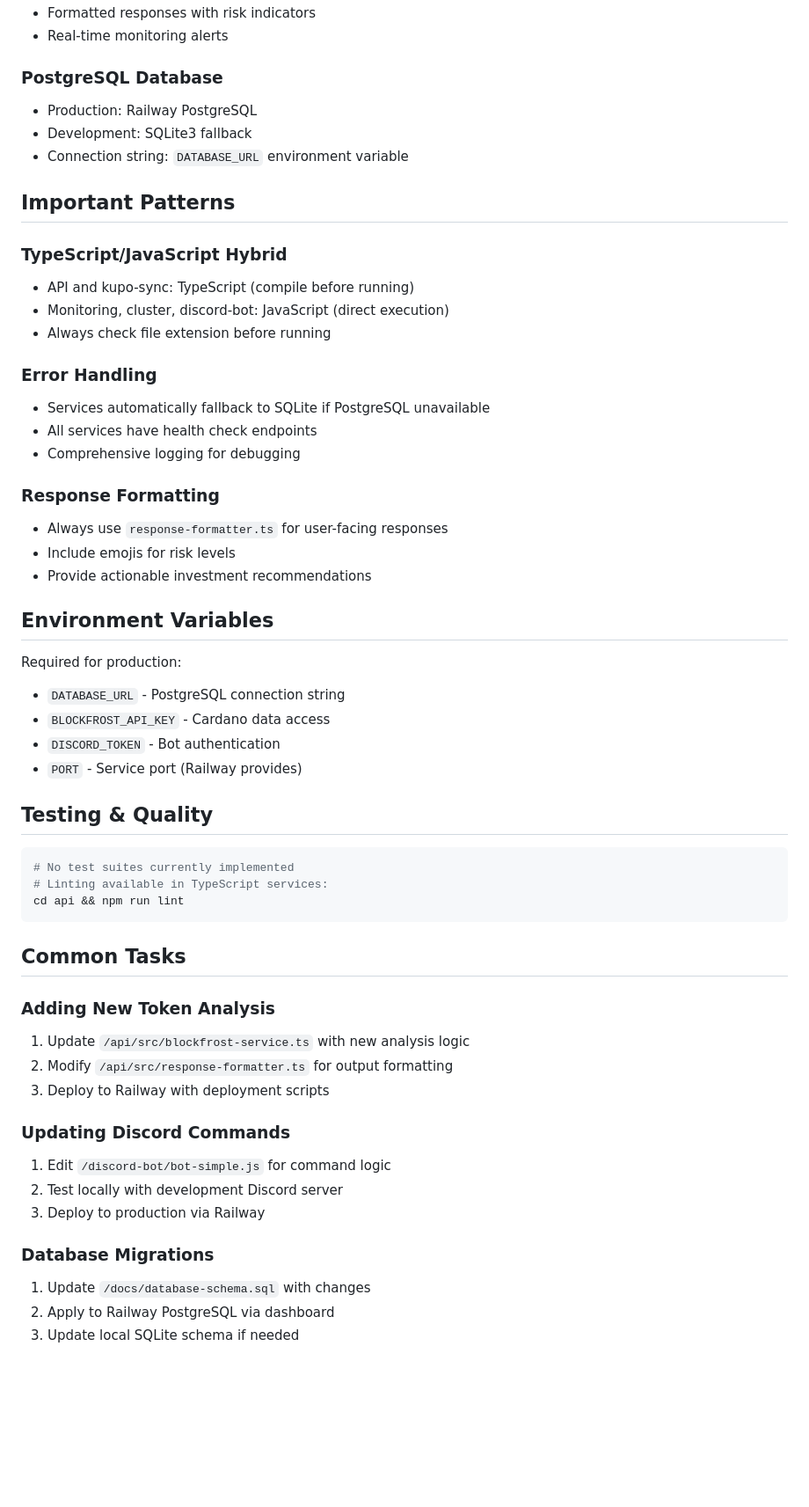
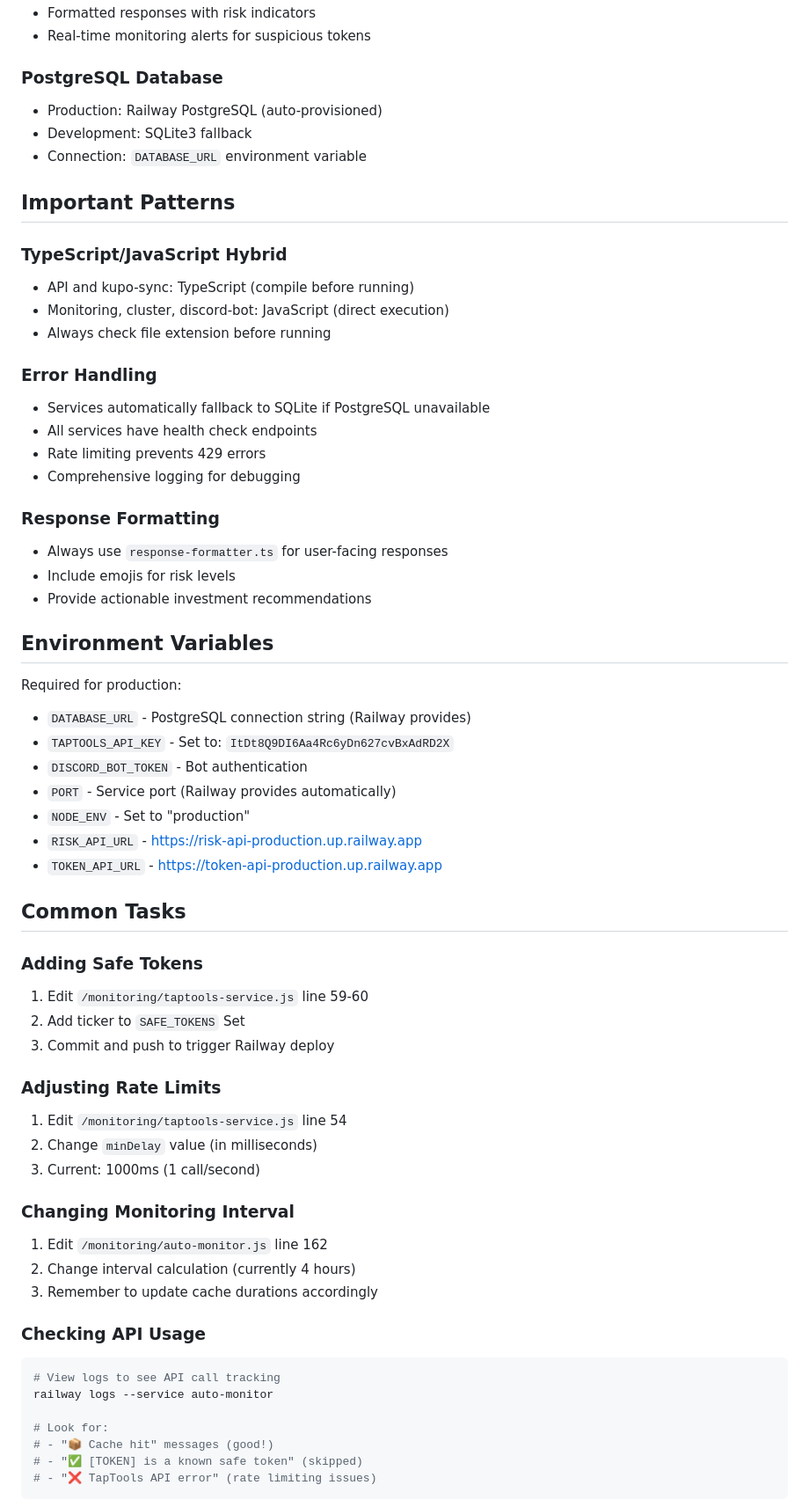
Before and after one commit to LavonTMCQ/bundledatabase, a Markdown page: CLAUDE.md, the part around one of its changes. Shown at 88% size. Drawn GitHub-style; blank space fills up the shorter version.

````diff
--- a/CLAUDE.md
+++ b/CLAUDE.md
@@ -94,10 +133,10 @@ Each service has its own `railway.json` configuration. Environment variables are
 - Formatted responses with risk indicators
-- Real-time monitoring alerts
+- Real-time monitoring alerts for suspicious tokens
 
 ### PostgreSQL Database
-- Production: Railway PostgreSQL
+- Production: Railway PostgreSQL (auto-provisioned)
 - Development: SQLite3 fallback
-- Connection string: `DATABASE_URL` environment variable
+- Connection: `DATABASE_URL` environment variable
 
 ## Important Patterns
 
@@ -109,6 +148,7 @@ Each service has its own `railway.json` configuration. Environment variables are
 ### Error Handling
 - Services automatically fallback to SQLite if PostgreSQL unavailable
 - All services have health check endpoints
+- Rate limiting prevents 429 errors
 - Comprehensive logging for debugging
 
 ### Response Formatting
@@ -119,32 +159,39 @@ Each service has its own `railway.json` configuration. Environment variables are
 ## Environment Variables
 
 Required for production:
-- `DATABASE_URL` - PostgreSQL connection string
-- `BLOCKFROST_API_KEY` - Cardano data access
-- `DISCORD_TOKEN` - Bot authentication
-- `PORT` - Service port (Railway provides)
-
-## Testing & Quality
-
-```bash
-# No test suites currently implemented
-# Linting available in TypeScript services:
-cd api && npm run lint
-```
+- `DATABASE_URL` - PostgreSQL connection string (Railway provides)
+- `TAPTOOLS_API_KEY` - Set to: `ItDt8Q9DI6Aa4Rc6yDn627cvBxAdRD2X`
+- `DISCORD_BOT_TOKEN` - Bot authentication
+- `PORT` - Service port (Railway provides automatically)
+- `NODE_ENV` - Set to "production"
+- `RISK_API_URL` - https://risk-api-production.up.railway.app
+- `TOKEN_API_URL` - https://token-api-production.up.railway.app
 
 ## Common Tasks
 
-### Adding New Token Analysis
-1. Update `/api/src/blockfrost-service.ts` with new analysis logic
-2. Modify `/api/src/response-formatter.ts` for output formatting
-3. Deploy to Railway with deployment scripts
+### Adding Safe Tokens
+1. Edit `/monitoring/taptools-service.js` line 59-60
+2. Add ticker to `SAFE_TOKENS` Set
+3. Commit and push to trigger Railway deploy
 
-### Updating Discord Commands
-1. Edit `/discord-bot/bot-simple.js` for command logic
-2. Test locally with development Discord server
-3. Deploy to production via Railway
+### Adjusting Rate Limits
+1. Edit `/monitoring/taptools-service.js` line 54
+2. Change `minDelay` value (in milliseconds)
+3. Current: 1000ms (1 call/second)
 
-### Database Migrations
-1. Update `/docs/database-schema.sql` with changes
-2. Apply to Railway PostgreSQL via dashboard
-3. Update local SQLite schema if needed
+### Changing Monitoring Interval
+1. Edit `/monitoring/auto-monitor.js` line 162
+2. Change interval calculation (currently 4 hours)
+3. Remember to update cache durations accordingly
+
+### Checking API Usage
+```bash
+# View logs to see API call tracking
+railway logs --service auto-monitor
+
+# Look for:
+# - "📦 Cache hit" messages (good!)
+# - "✅ [TOKEN] is a known safe token" (skipped)
+# - "❌ TapTools API error" (rate limiting issues)
+```
+
````
Also changed, not shown: other parts of CLAUDE.md (+131 -52 lines).
